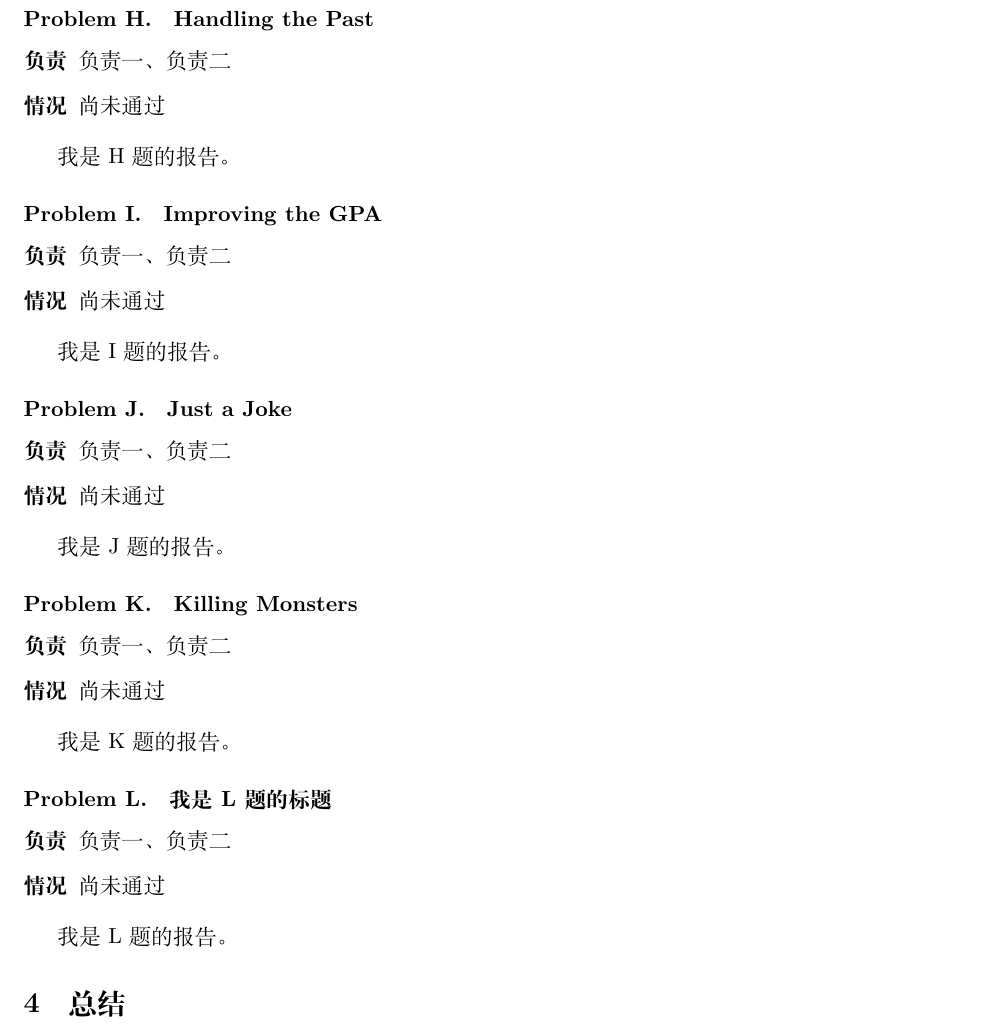
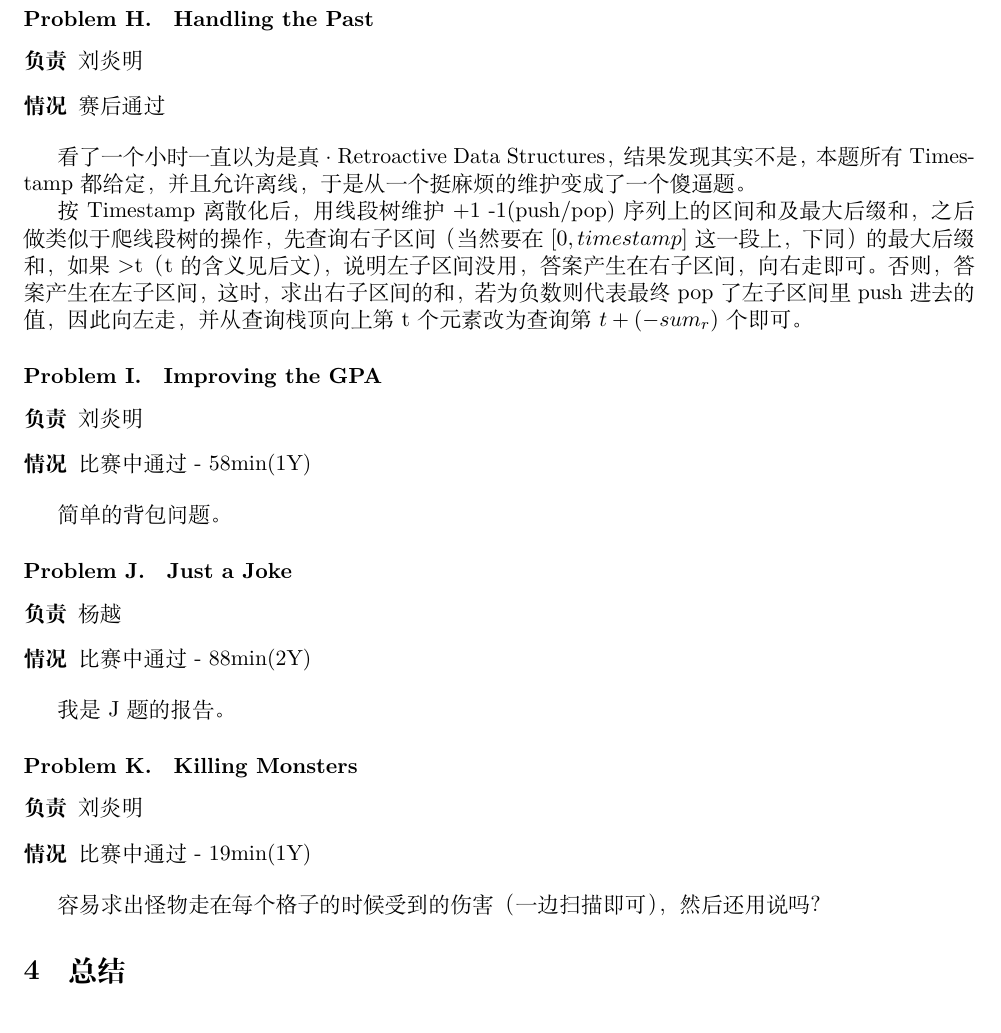
Before and after one commit to CodingYue/acm-icpc, a LaTeX document (acm-summary/tex/MUT2014-9.tex): part of page 3 of 3, cut so that both start at the same text. Compiled offline with XeLaTeX; a missing font is replaced by an installed copy or a similar font.

Commit message:
update report

```diff
--- a/acm-summary/tex/MUT2014-9.tex
+++ b/acm-summary/tex/MUT2014-9.tex
@@ -161,54 +160,46 @@ D题由于是一开始没有想清楚, 所以导致修改的时候改的不是
 \problem{Handling the Past}
 
 \begin{description}
-\item[负责] 负责一、负责二
-\item[情况] 尚未通过
+\item[负责] 刘炎明
+\item[情况] 赛后通过
 \end{description}
 
-我是H题的报告。
+看了一个小时一直以为是真·Retroactive Data Structures，结果发现其实不是，本题所有Timestamp都给定，并且允许离线，于是从一个挺麻烦的维护变成了一个傻逼题。
+
+按Timestamp离散化后，用线段树维护+1 -1(push/pop)序列上的区间和及最大后缀和，之后做类似于爬线段树的操作，
+先查询右子区间（当然要在$[0,timestamp]$这一段上，下同）的最大后缀和，如果>t（t的含义见后文），说明左子区间没用，答案产生在右子区间，向右走即可。
+否则，答案产生在左子区间，这时，求出右子区间的和，若为负数则代表最终pop了左子区间里push进去的值，因此向左走，并从查询栈顶向上第t个元素改为查询第$t + (-sum_r)$个即可。
 
 \problem{Improving the GPA}
 
 \begin{description}
-\item[负责] 负责一、负责二
-\item[情况] 尚未通过
+\item[负责] 刘炎明
+\item[情况] 比赛中通过 - 58min(1Y)
 \end{description}
 
-我是I题的报告。
-
+简单的背包问题。
 
 \problem{Just a Joke}
 
 \begin{description}
-\item[负责] 负责一、负责二
-\item[情况] 尚未通过
+\item[负责] 杨越
+\item[情况] 比赛中通过 - 88min(2Y)
 \end{description}
 
 我是J题的报告。
 
-
-
 \problem{Killing Monsters}
 
 \begin{description}
-\item[负责] 负责一、负责二
-\item[情况] 尚未通过
+\item[负责] 刘炎明
+\item[情况] 比赛中通过 - 19min(1Y)
 \end{description}
 
-我是K题的报告。
-
-
-\problem{我是L题的标题}
-
-\begin{description}
-\item[负责] 负责一、负责二
-\item[情况] 尚未通过
-\end{description}
-
-我是L题的报告。
+容易求出怪物走在每个格子的时候受到的伤害（一边扫描即可），然后还用说吗？
 
 \section{总结}
 
+% 谁来就开场罚时问题写一下吧T_T
 我是总结。
 
 \end{document}
```
Also changed, not shown: acm-summary/tex/MUT2014-9.tex (35 more changed lines).
